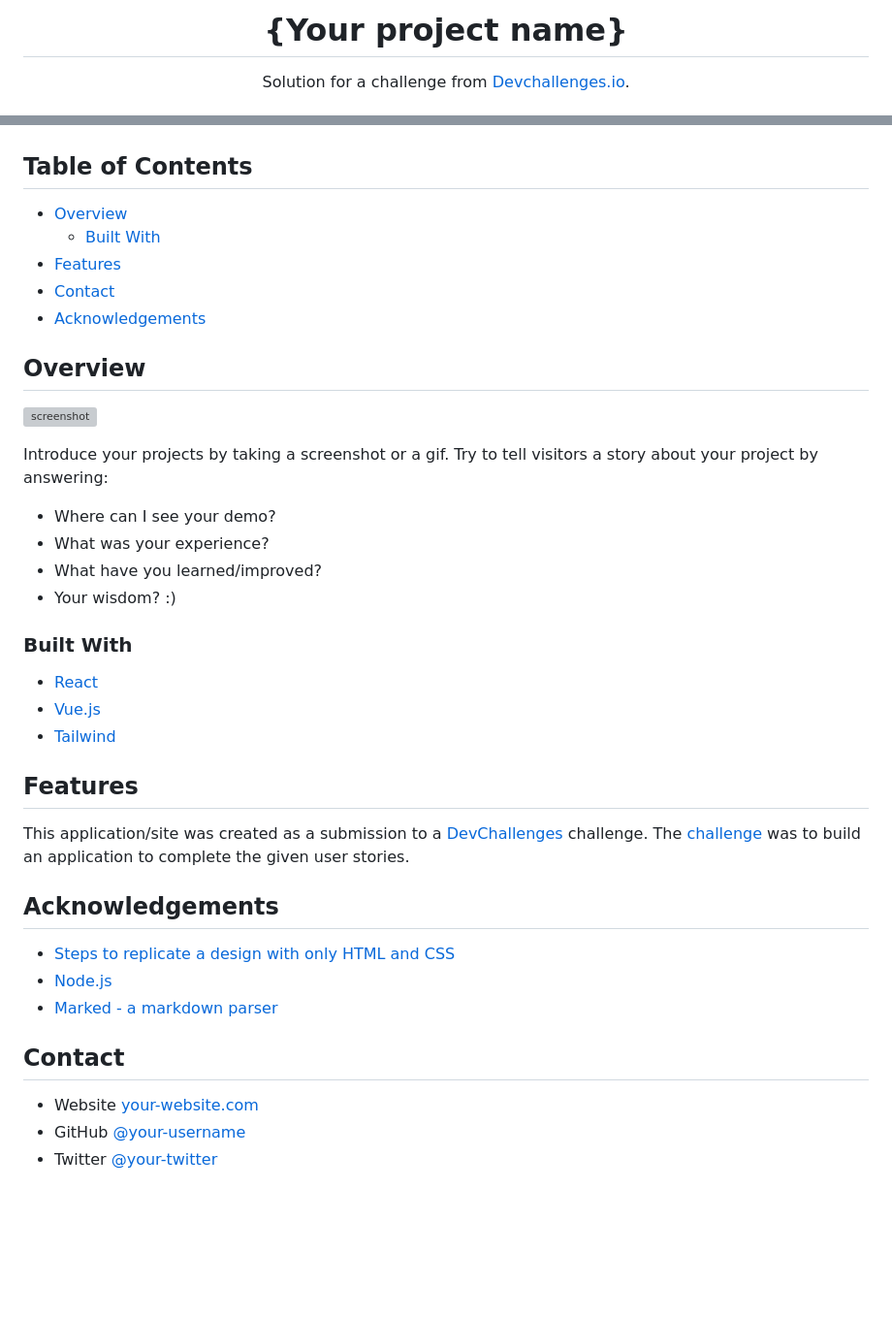
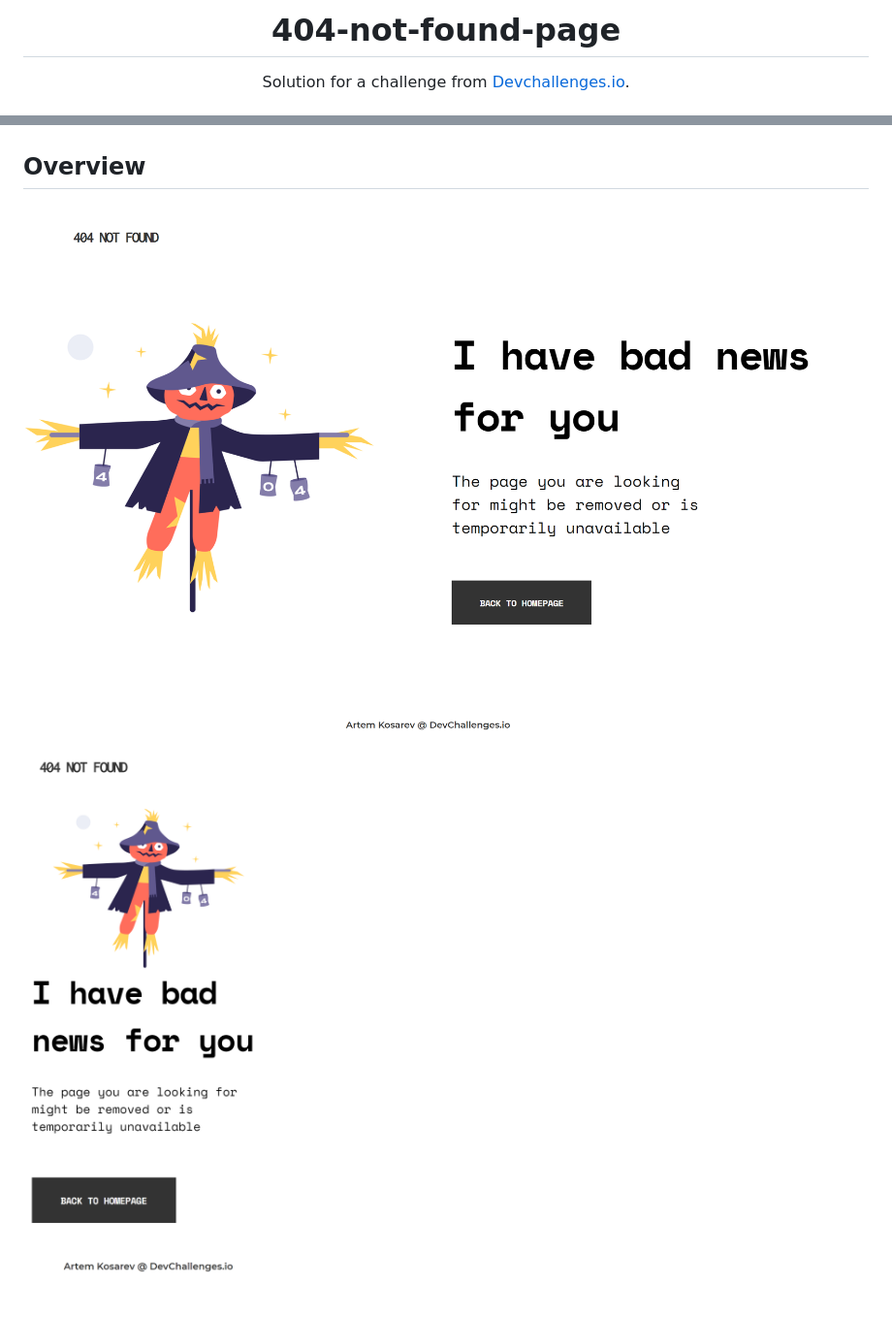
Before and after one commit to IamKosarev/404-not-found-page, a Markdown page: README.md, 2 parts joined by grey strips. Shown: that part at 97% size. Drawn GitHub-style; pictures changed too: screenshots/desktop.png (added), screenshots/mobile.png (added); blank space fills up the shorter version; grey boxes are pictures that could not be loaded.

```diff
--- a/README.md
+++ b/README.md
@@ -1,6 +1,4 @@
-<!-- Please update value in the {}  -->
-
-<h1 align="center">{Your project name}</h1>
+<h1 align="center">404-not-found-page</h1>
 
 <div align="center">
    Solution for a challenge from  <a href="http://devchallenges.io" target="_blank">Devchallenges.io</a>.
@@ -22,54 +16,9 @@
   </h3>
 </div>
 
-<!-- TABLE OF CONTENTS -->
-
-## Table of Contents
-
-- [Overview](#overview)
-  - [Built With](#built-with)
-- [Features](#features)
-- [Contact](#contact)
-- [Acknowledgements](#acknowledgements)
-
 <!-- OVERVIEW -->
 
 ## Overview
 
-![screenshot](https://user-images.githubusercontent.com/16707738/92399059-5716eb00-f132-11ea-8b14-bcacdc8ec97b.png)
-
-Introduce your projects by taking a screenshot or a gif. Try to tell visitors a story about your project by answering:
-
-- Where can I see your demo?
-- What was your experience?
-- What have you learned/improved?
-- Your wisdom? :)
-
-### Built With
-
-<!-- This section should list any major frameworks that you built your project using. Here are a few examples.-->
-
-- [React](https://reactjs.org/)
-- [Vue.js](https://vuejs.org/)
-- [Tailwind](https://tailwindcss.com/)
-
-## Features
-
-<!-- List the features of your application or follow the template. Don't share the figma file here :) -->
-
-This application/site was created as a submission to a [DevChallenges](https://devchallenges.io/challenges) challenge. The [challenge](https://devchallenges.io/challenges/wBunSb7FPrIepJZAg0sY) was to build an application to complete the given user stories.
-
-
-## Acknowledgements
-
-<!-- This section should list any articles or add-ons/plugins that helps you to complete the project. This is optional but it will help you in the future. For exmpale -->
-
-- [Steps to replicate a design with only HTML and CSS](https://devchallenges-blogs.web.app/how-to-replicate-design/)
-- [Node.js](https://nodejs.org/)
-- [Marked - a markdown parser](https://github.com/chjj/marked)
-
-## Contact
-
-- Website [your-website.com](https://{your-web-site-link})
-- GitHub [@your-username](https://{github.com/your-usermame})
-- Twitter [@your-twitter](https://{twitter.com/your-username})
+![screenshot](./screenshots/desktop.png)
+![screenshot](./screenshots/mobile.png)
```
Also changed, not shown: other parts of README.md (+0 -4 lines), 3 other files.
